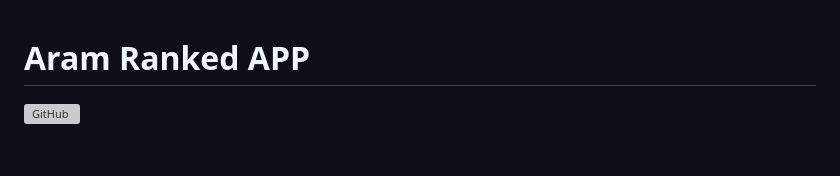
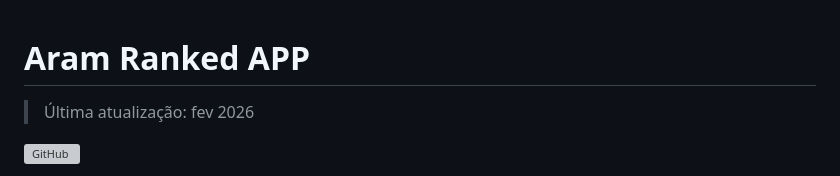
Before and after one commit to Gleidisonjr/Aram-Ranked-APP, a Markdown page: README.md, the part around the change. GitHub-like rendering; blank space fills up the shorter version; grey boxes are pictures that could not be loaded.

Commit message:
docs: atualizar README (commit de teste para contribuicoes)
Co-authored-by: Cursor <cursoragent@cursor.com>

```diff
--- a/README.md
+++ b/README.md
@@ -1,4 +1,6 @@
 # Aram Ranked APP
+
+> Última atualização: fev 2026
 
 [![GitHub](https://img.shields.io/badge/GitHub-Gleidisonjr%2FAram--Ranked--APP-181717?logo=github)](https://github.com/Gleidisonjr/Aram-Ranked-APP)
 
```
